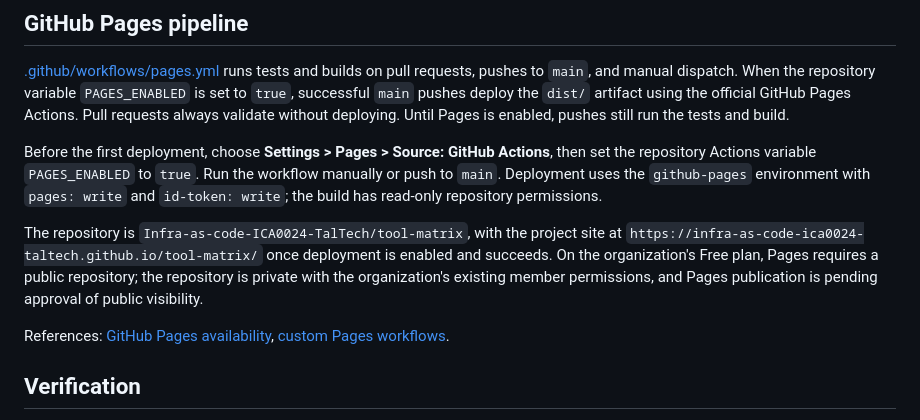
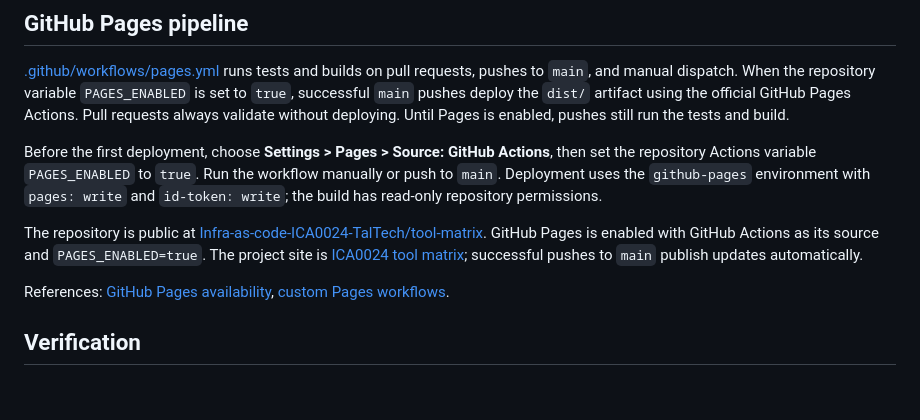
Before and after one commit to Infra-as-code-ICA0024-TalTech/tool-matrix, a Markdown page: README.md, the part around the change. Rendered like a GitHub page; blank space fills up the shorter version.

Commit message:
Document public repository and enabled Pages deployment

```diff
--- a/README.md
+++ b/README.md
@@ -57,7 +57,7 @@ VS Code tasks provide **Matrix: Validate**, **Matrix: Build**, and **Matrix: Pre
 
 Before the first deployment, choose **Settings > Pages > Source: GitHub Actions**, then set the repository Actions variable `PAGES_ENABLED` to `true`. Run the workflow manually or push to `main`. Deployment uses the `github-pages` environment with `pages: write` and `id-token: write`; the build has read-only repository permissions.
 
-The repository is `Infra-as-code-ICA0024-TalTech/tool-matrix`, with the project site at `https://infra-as-code-ica0024-taltech.github.io/tool-matrix/` once deployment is enabled and succeeds. On the organization's Free plan, Pages requires a public repository; the repository is private with the organization's existing member permissions, and Pages publication is pending approval of public visibility.
+The repository is public at [Infra-as-code-ICA0024-TalTech/tool-matrix](https://github.com/Infra-as-code-ICA0024-TalTech/tool-matrix). GitHub Pages is enabled with GitHub Actions as its source and `PAGES_ENABLED=true`. The project site is [ICA0024 tool matrix](https://infra-as-code-ica0024-taltech.github.io/tool-matrix/); successful pushes to `main` publish updates automatically.
 
 References: [GitHub Pages availability](https://docs.github.com/en/pages/getting-started-with-github-pages/what-is-github-pages), [custom Pages workflows](https://docs.github.com/en/pages/getting-started-with-github-pages/using-custom-workflows-with-github-pages).
 
```
